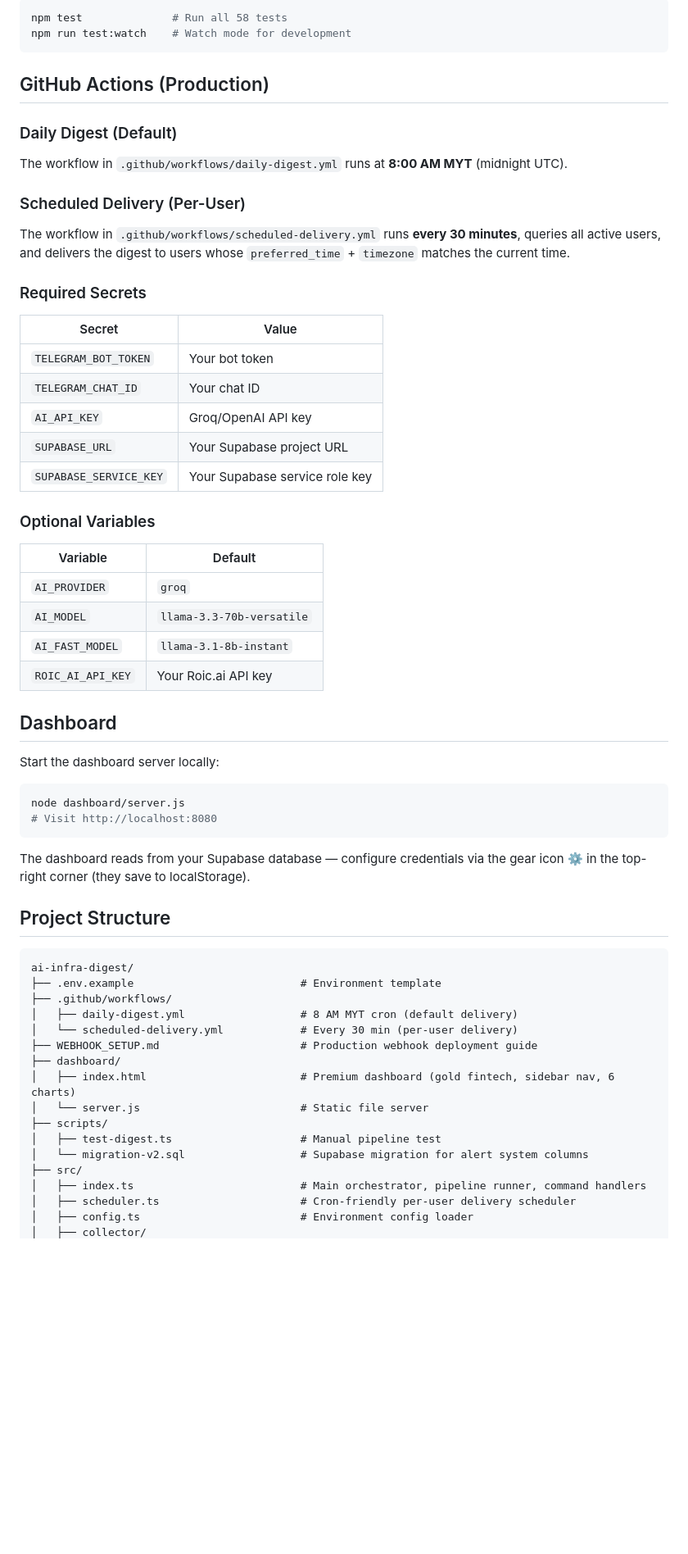
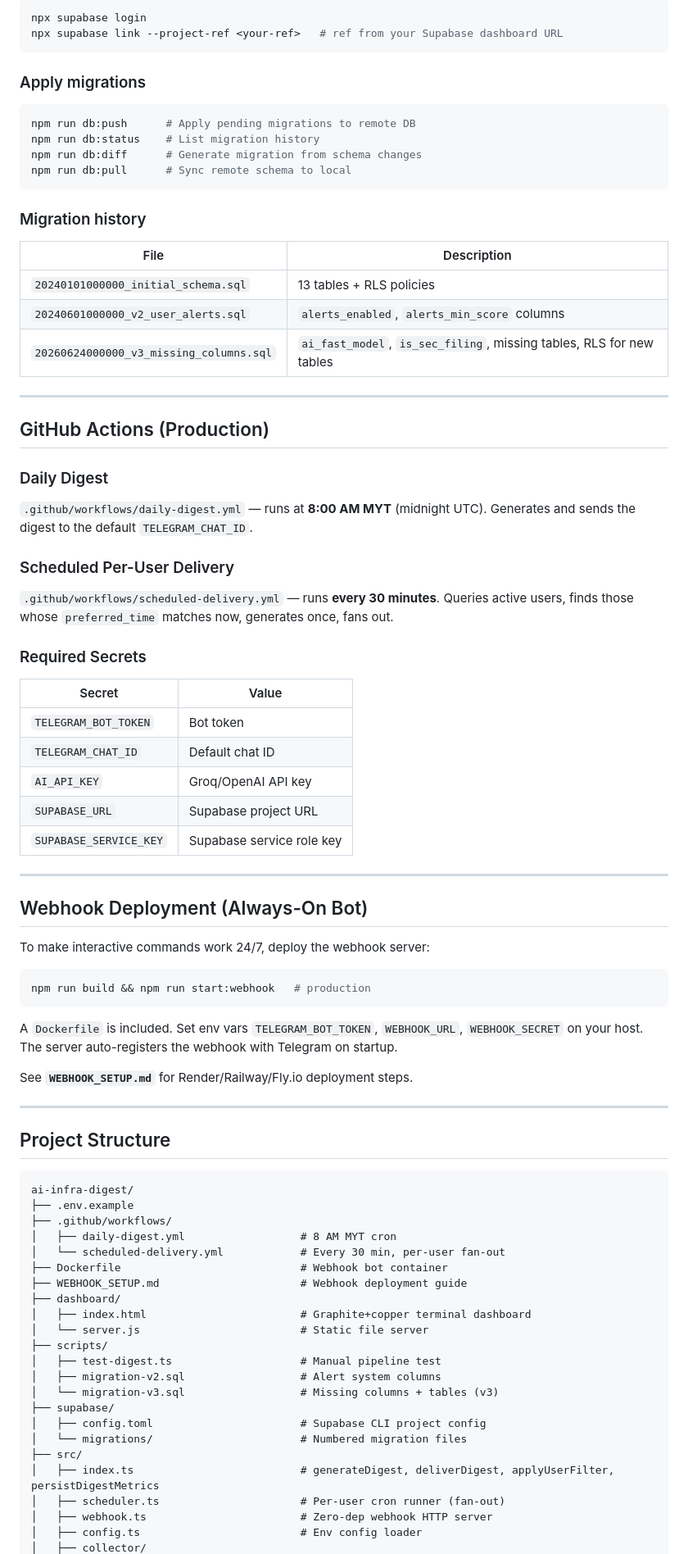
Before and after one commit to ixtaqq/ai-infra-digest, a Markdown page: README.md, the part around one of its changes. Shown at 82% size. GitHub-like rendering; blank space fills up the shorter version.

````diff
--- a/README.md
+++ b/README.md
@@ -244,66 +242,87 @@ npm run scheduler
 
 ```bash
-npm test              # Run all 58 tests
-npm run test:watch    # Watch mode for development
+npx supabase login
+npx supabase link --project-ref <your-ref>   # ref from your Supabase dashboard URL
 ```
+
+### Apply migrations
+
+```bash
+npm run db:push      # Apply pending migrations to remote DB
+npm run db:status    # List migration history
+npm run db:diff      # Generate migration from schema changes
+npm run db:pull      # Sync remote schema to local
+```
+
+### Migration history
+
+| File | Description |
+|---|---|
+| `20240101000000_initial_schema.sql` | 13 tables + RLS policies |
+| `20240601000000_v2_user_alerts.sql` | `alerts_enabled`, `alerts_min_score` columns |
+| `20260624000000_v3_missing_columns.sql` | `ai_fast_model`, `is_sec_filing`, missing tables, RLS for new tables |
+
+---
 
 ## GitHub Actions (Production)
 
-### Daily Digest (Default)
+### Daily Digest
 
-The workflow in `.github/workflows/daily-digest.yml` runs at **8:00 AM MYT** (midnight UTC).
+`.github/workflows/daily-digest.yml` — runs at **8:00 AM MYT** (midnight UTC). Generates and sends the digest to the default `TELEGRAM_CHAT_ID`.
 
-### Scheduled Delivery (Per-User)
+### Scheduled Per-User Delivery
 
-The workflow in `.github/workflows/scheduled-delivery.yml` runs **every 30 minutes**, queries all active users, and delivers the digest to users whose `preferred_time` + `timezone` matches the current time.
+`.github/workflows/scheduled-delivery.yml` — runs **every 30 minutes**. Queries active users, finds those whose `preferred_time` matches now, generates once, fans out.
 
 ### Required Secrets
 
 | Secret | Value |
 |---|---|
-| `TELEGRAM_BOT_TOKEN` | Your bot token |
-| `TELEGRAM_CHAT_ID` | Your chat ID |
+| `TELEGRAM_BOT_TOKEN` | Bot token |
+| `TELEGRAM_CHAT_ID` | Default chat ID |
 | `AI_API_KEY` | Groq/OpenAI API key |
-| `SUPABASE_URL` | Your Supabase project URL |
-| `SUPABASE_SERVICE_KEY` | Your Supabase service role key |
+| `SUPABASE_URL` | Supabase project URL |
+| `SUPABASE_SERVICE_KEY` | Supabase service role key |
 
-### Optional Variables
+---
 
-| Variable | Default |
-|---|---|
-| `AI_PROVIDER` | `groq` |
-| `AI_MODEL` | `llama-3.3-70b-versatile` |
-| `AI_FAST_MODEL` | `llama-3.1-8b-instant` |
-| `ROIC_AI_API_KEY` | Your Roic.ai API key |
+## Webhook Deployment (Always-On Bot)
 
-## Dashboard
-
-Start the dashboard server locally:
+To make interactive commands work 24/7, deploy the webhook server:
 
 ```bash
-node dashboard/server.js
-# Visit http://localhost:8080
+npm run build && npm run start:webhook   # production
 ```
 
-The dashboard reads from your Supabase database — configure credentials via the gear icon ⚙️ in the top-right corner (they save to localStorage).
+A `Dockerfile` is included. Set env vars `TELEGRAM_BOT_TOKEN`, `WEBHOOK_URL`, `WEBHOOK_SECRET` on your host. The server auto-registers the webhook with Telegram on startup.
+
+See **`WEBHOOK_SETUP.md`** for Render/Railway/Fly.io deployment steps.
+
+---
 
 ## Project Structure
 
 ```
 ai-infra-digest/
-├── .env.example                          # Environment template
+├── .env.example
 ├── .github/workflows/
-│   ├── daily-digest.yml                  # 8 AM MYT cron (default delivery)
-│   └── scheduled-delivery.yml            # Every 30 min (per-user delivery)
-├── WEBHOOK_SETUP.md                      # Production webhook deployment guide
+│   ├── daily-digest.yml                  # 8 AM MYT cron
+│   └── scheduled-delivery.yml            # Every 30 min, per-user fan-out
+├── Dockerfile                            # Webhook bot container
+├── WEBHOOK_SETUP.md                      # Webhook deployment guide
 ├── dashboard/
-│   ├── index.html                        # Premium dashboard (gold fintech, sidebar nav, 6 charts)
+│   ├── index.html                        # Graphite+copper terminal dashboard
 │   └── server.js                         # Static file server
 ├── scripts/
 │   ├── test-digest.ts                    # Manual pipeline test
-│   └── migration-v2.sql                  # Supabase migration for alert system columns
+│   ├── migration-v2.sql                  # Alert system columns
+│   └── migration-v3.sql                  # Missing columns + tables (v3)
+├── supabase/
+│   ├── config.toml                       # Supabase CLI project config
+│   └── migrations/                       # Numbered migration files
 ├── src/
-│   ├── index.ts                          # Main orchestrator, pipeline runner, command handlers
-│   ├── scheduler.ts                      # Cron-friendly per-user delivery scheduler
-│   ├── config.ts                         # Environment config loader
+│   ├── index.ts                          # generateDigest, deliverDigest, applyUserFilter, persistDigestMetrics
+│   ├── scheduler.ts                      # Per-user cron runner (fan-out)
+│   ├── webhook.ts                        # Zero-dep webhook HTTP server
+│   ├── config.ts                         # Env config loader
 │   ├── collector/
````
Also changed, not shown: other parts of README.md (+188 -176 lines).
